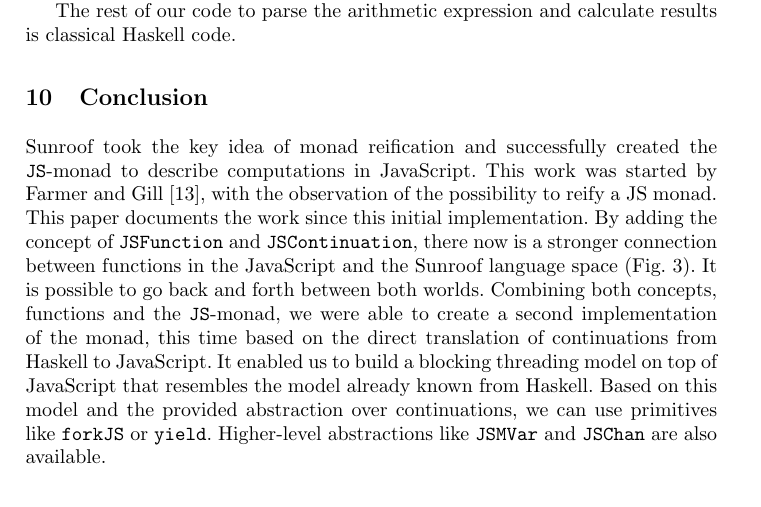
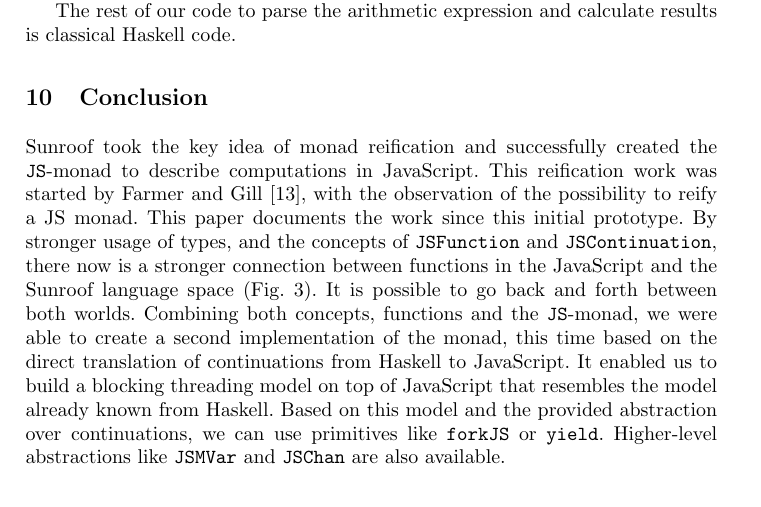
Before and after one commit to ku-fpg/paper-sunroof-tfp13, a LaTeX paper (sunroof.tex, which reads sections/conclusion-discussion.tex): part of page 14 of 16, cut so that both start at the same text. Compiled offline with pdfLaTeX.

Commit message:
Improving ref to old work.

```diff
--- a/sections/conclusion-discussion.tex
+++ b/sections/conclusion-discussion.tex
@@ -3,11 +3,11 @@
 
 Sunroof took the key idea of monad reification and
 successfully created the \JS-monad to describe computations
-in JavaScript. This work was started by Farmer and
+in JavaScript. This reification work was started by Farmer and
 Gill \cite{Farmer:12:WebDSLs}, with the observation
 of the possibility to reify a JS monad.
-This paper documents the work since this initial implementation.
-By adding the concept
+This paper documents the work since this initial prototype.
+By stronger usage of types, and the concepts
 of \Src{JSFunction} and \Src{JSContinuation}, there now is a
 stronger connection between
 functions in the JavaScript and the Sunroof language space
```
